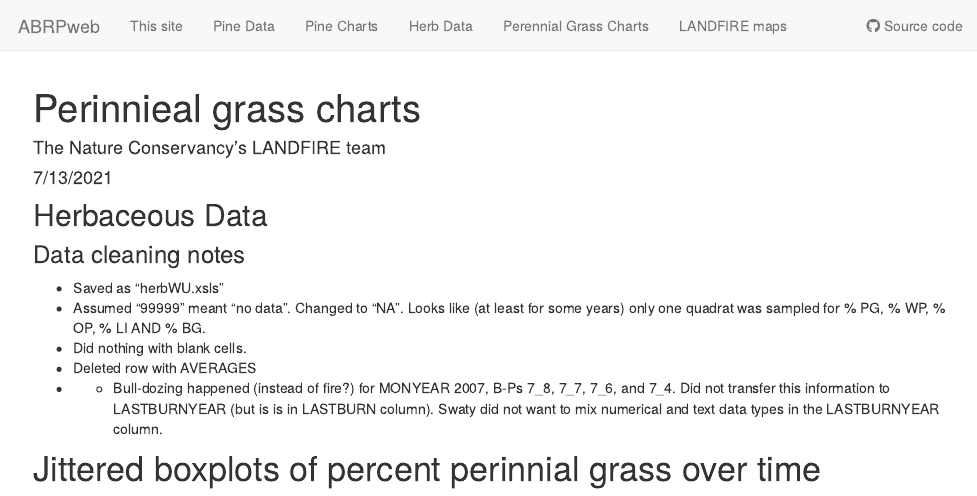
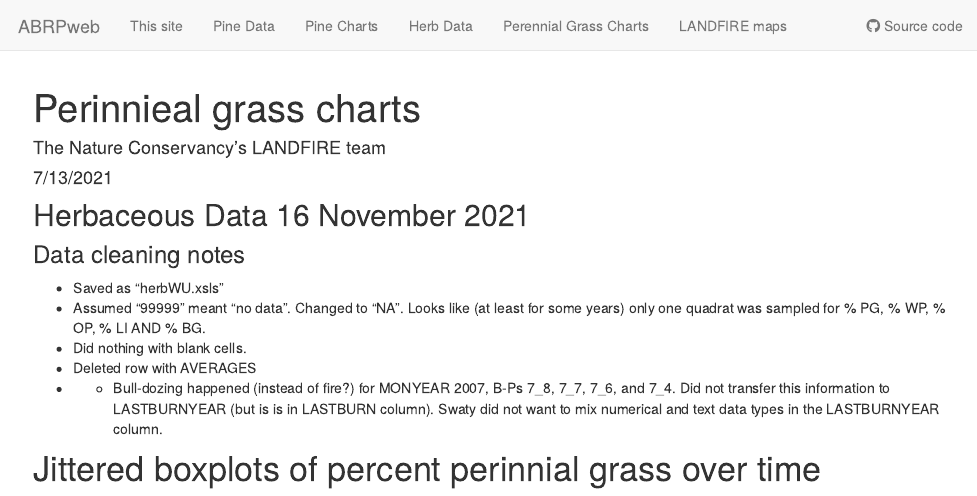
Before and after one commit to thenatureconservancy/ABRPmonitoring, an R Markdown document (analysis/herb.Rmd): the page in a window 1100 px wide, from its top. Rendered offline with R 4.5, knitr and Pandoc, with nearby package versions; code that draws random numbers runs with fixed seeds of ours.

Commit message:
added date

```diff
--- a/analysis/herb.Rmd
+++ b/analysis/herb.Rmd
@@ -6,7 +6,7 @@ output: html_document
 ---
 
 
-## Herbaceous Data
+## Herbaceous Data 16 November 2021
 
 ### Data cleaning notes
 
```
